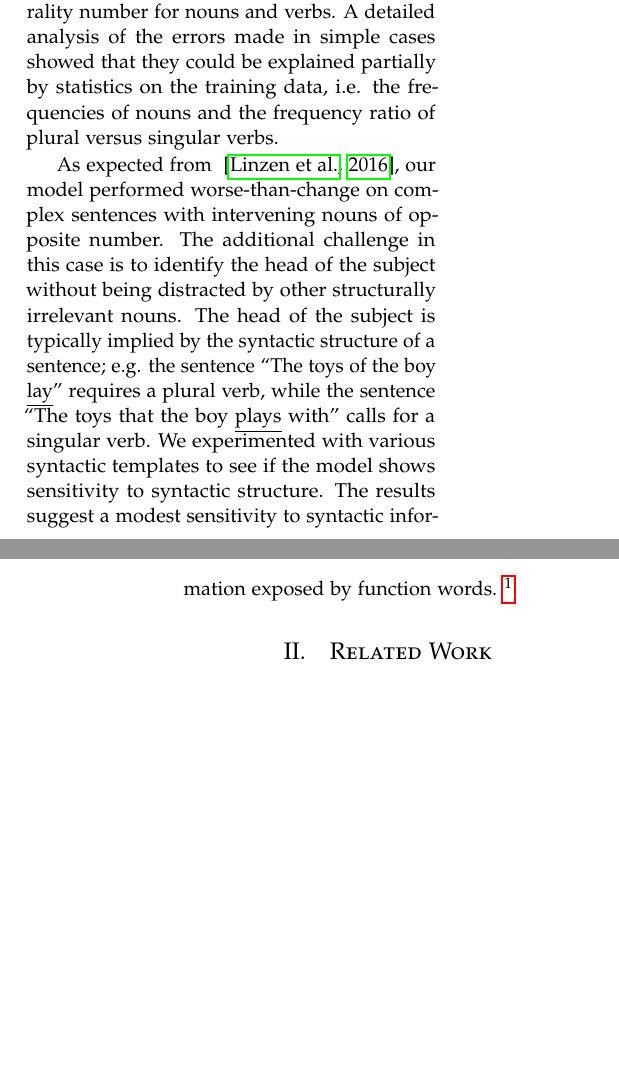
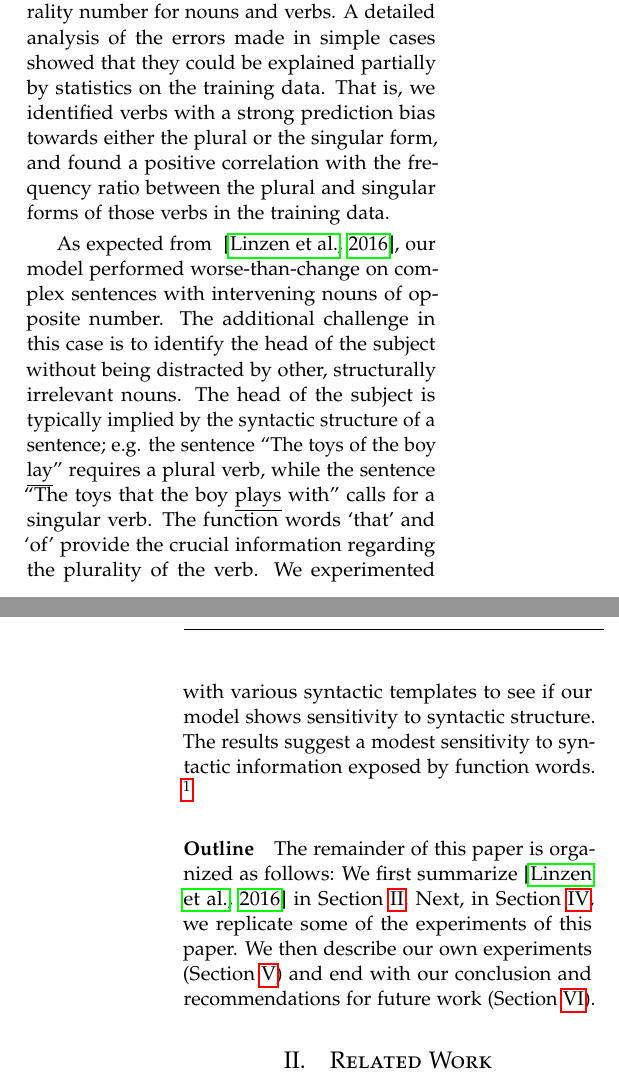
Before and after one commit to davidmrau/nlp1, a LaTeX paper (report/article.tex, which reads report/introduction.tex): two parts of the columns of pages 1 and 2 of 9, joined at a grey line, cut so that both start at the same text, the shorter picture padded with empty space. Compiled offline with pdfLaTeX.

Commit message:
finish intro

```diff
--- a/report/introduction.tex
+++ b/report/introduction.tex
@@ -53,9 +53,13 @@ This shows that our model is able to learn the
 plurality number for nouns and verbs.
 A detailed analysis of the errors made in simple cases
 showed that they could be explained partially by
-statistics on the training data,
-i.e. the frequencies of nouns and
-the frequency ratio of plural versus singular verbs.
+statistics on the training data.
+That is, we identified verbs with a strong
+prediction bias towards
+either the plural or the singular form,
+and found a positive correlation with the
+frequency ratio between the plural and singular forms
+of those verbs in the training data.
 %
 
 As expected from ~\citep{Linzen2016}, our model performed
@@ -71,8 +75,11 @@ e.g. the sentence ``The toys of the boy \underline{lay}''
 requires a plural verb, while the sentence
 ``The toys that the boy \underline{plays} with''
 calls for a singular verb.
+The function words `that' and `of'
+provide the crucial information
+regarding the plurality of the verb.
 We experimented with various syntactic templates
-to see if the model shows sensitivity to
+to see if our model shows sensitivity to
 syntactic structure.
 The results suggest a
 modest sensitivity to syntactic information
@@ -85,8 +92,14 @@ Unfortunately, the planned experiment on semantic information was not carried ou
 
 
 
-%\paragraph{Outline}
-%The remainder of this report is organized as follows \ldots
+\paragraph{Outline}
+The remainder of this paper is organized as follows:
+We first summarize \citep{Linzen2016} in Section \ref{related work}.
+Next, in Section \ref{replication}, we replicate
+some of the experiments of this paper.
+We then describe our own experiments (Section \ref{own-experiments})
+and end with our conclusion and recommendations
+for future work (Section \ref{conclusion}).
 
 %We first repeat the experiments from the linzen paper
 %on a language model trained on PTB corpus.
```
Also changed, not shown: report/introduction.tex (4 more changed lines).
